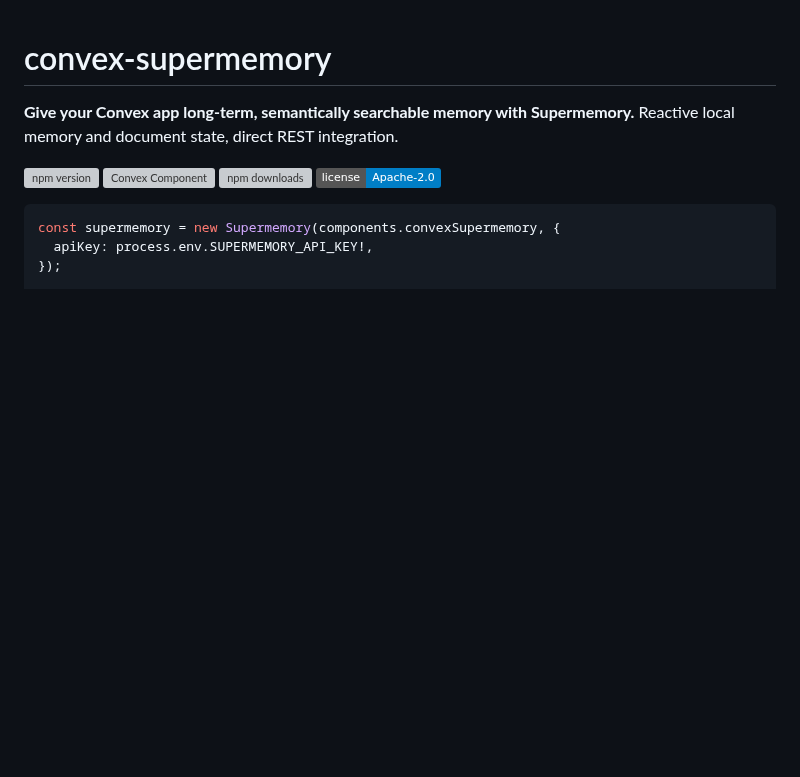
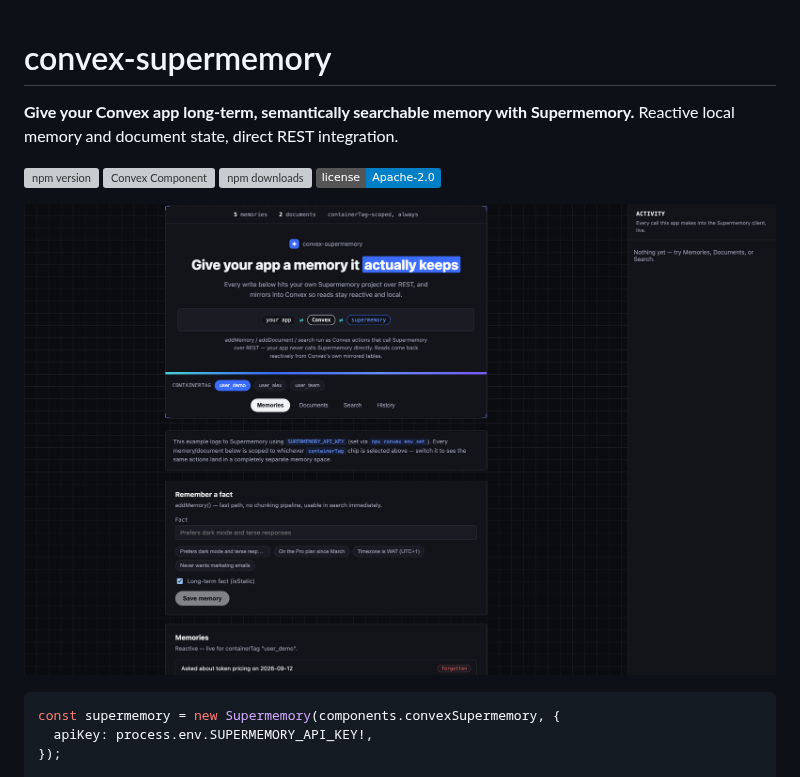
Before and after one commit to sholajegede/convex-supermemory, a Markdown page: README.md, the part around the change. Drawn GitHub-style; pictures changed too: demo.png (added); badges without logos; blank space fills up the shorter version; grey boxes are pictures that could not be loaded.

Commit message:
docs: add demo screenshot to README

````diff
--- a/README.md
+++ b/README.md
@@ -6,6 +6,8 @@
 [![Convex Component](https://www.convex.dev/components/badge/sholajegede/convex-supermemory)](https://www.convex.dev/components/sholajegede/convex-supermemory)
 [![npm downloads](https://img.shields.io/npm/dw/convex-supermemory)](https://www.npmjs.com/package/convex-supermemory)
 [![License](https://img.shields.io/badge/license-Apache--2.0-blue)](./LICENSE)
+
+![convex-supermemory demo](./demo.png)
 
 ```ts
 const supermemory = new Supermemory(components.convexSupermemory, {
````
